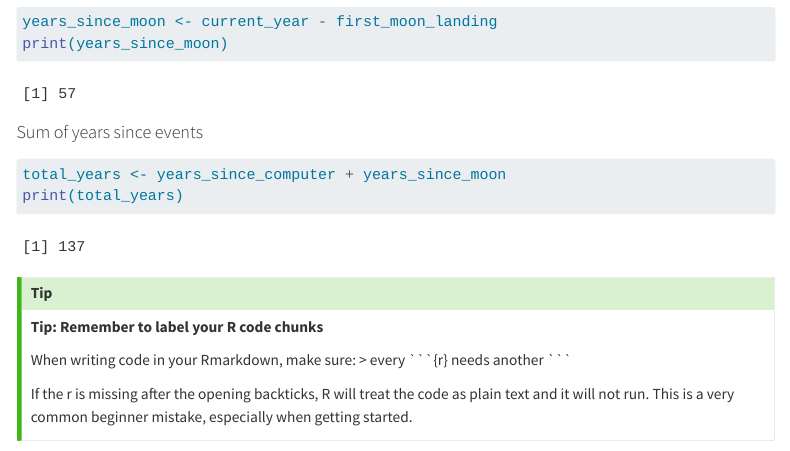
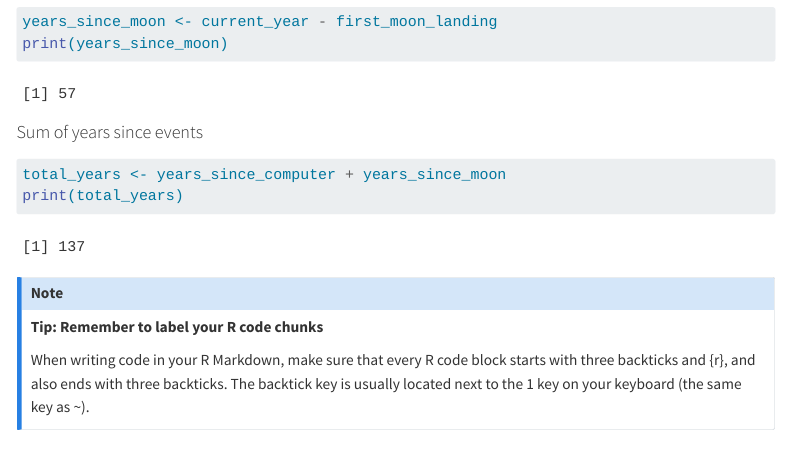
Before and after one commit to ghkoo/textbook, a Quarto document (Tutorials/Intro-to-R.qmd): the page in a window 1100 px wide, from 1630 px down. Rendered offline with R 4.5, knitr and Pandoc in place of Quarto, with nearby package versions; some code elsewhere in the file could not run offline; menus at the side of the page are left out.

Commit message:
Your commit message

````diff
--- a/Tutorials/Intro-to-R.qmd
+++ b/Tutorials/Intro-to-R.qmd
@@ -69,11 +69,9 @@ total_years <- years_since_computer + years_since_moon
 print(total_years)
 ```
 
-::: callout-tip
+::: {.callout-note}
 **Tip: Remember to label your R code chunks**
 
-When writing code in your Rmarkdown, make sure:
-> every \`\`\`{r} needs another \`\`\`
+When writing code in your R Markdown, make sure that every R code block starts with three backticks and {r}, and also ends with three backticks. The backtick key is usually located next to the 1 key on your keyboard (the same key as ~).
 
-If the r is missing after the opening backticks, R will treat the code as plain text and it will not run. This is a very common beginner mistake, especially when getting started.
 :::
````
